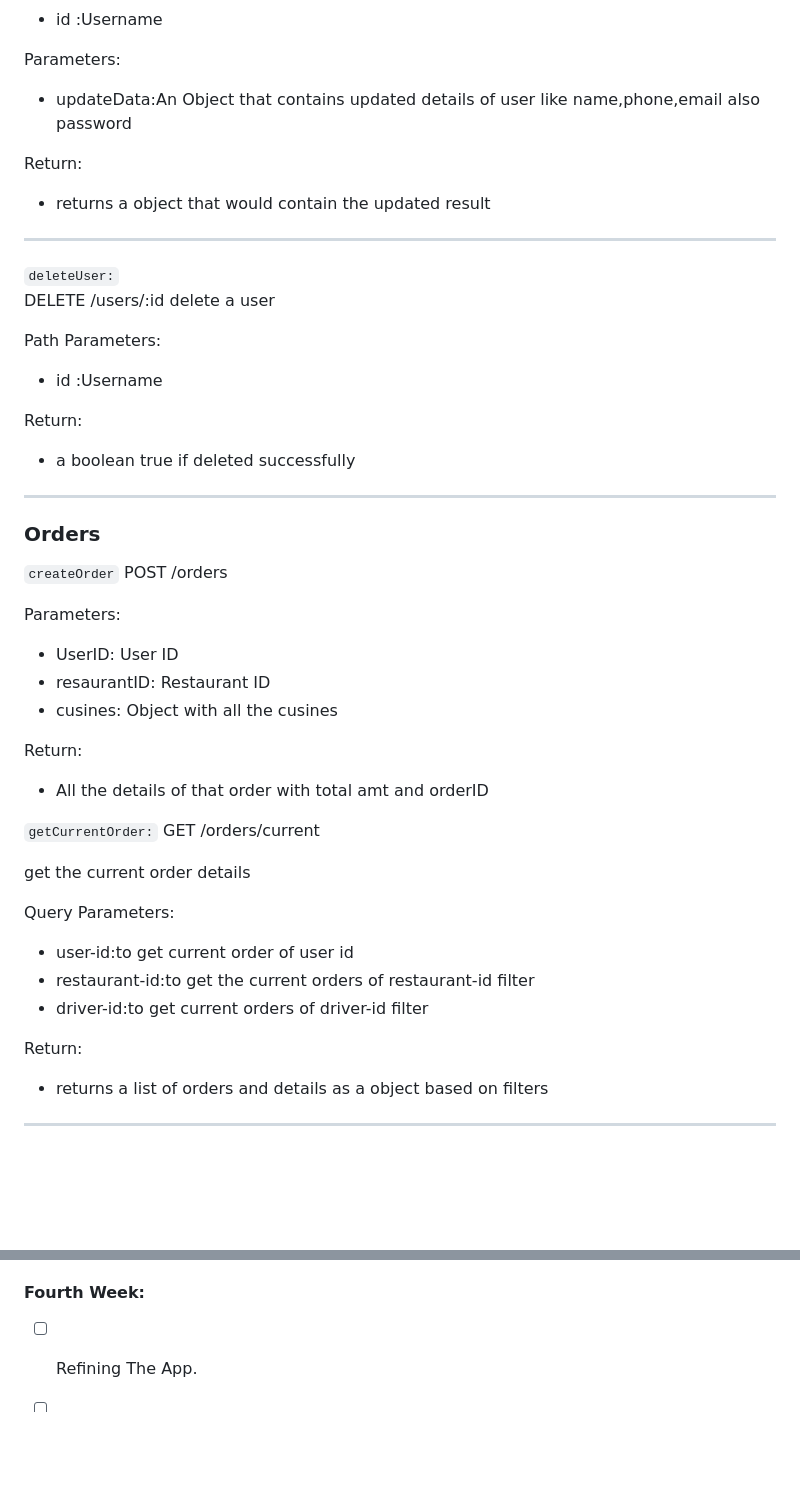
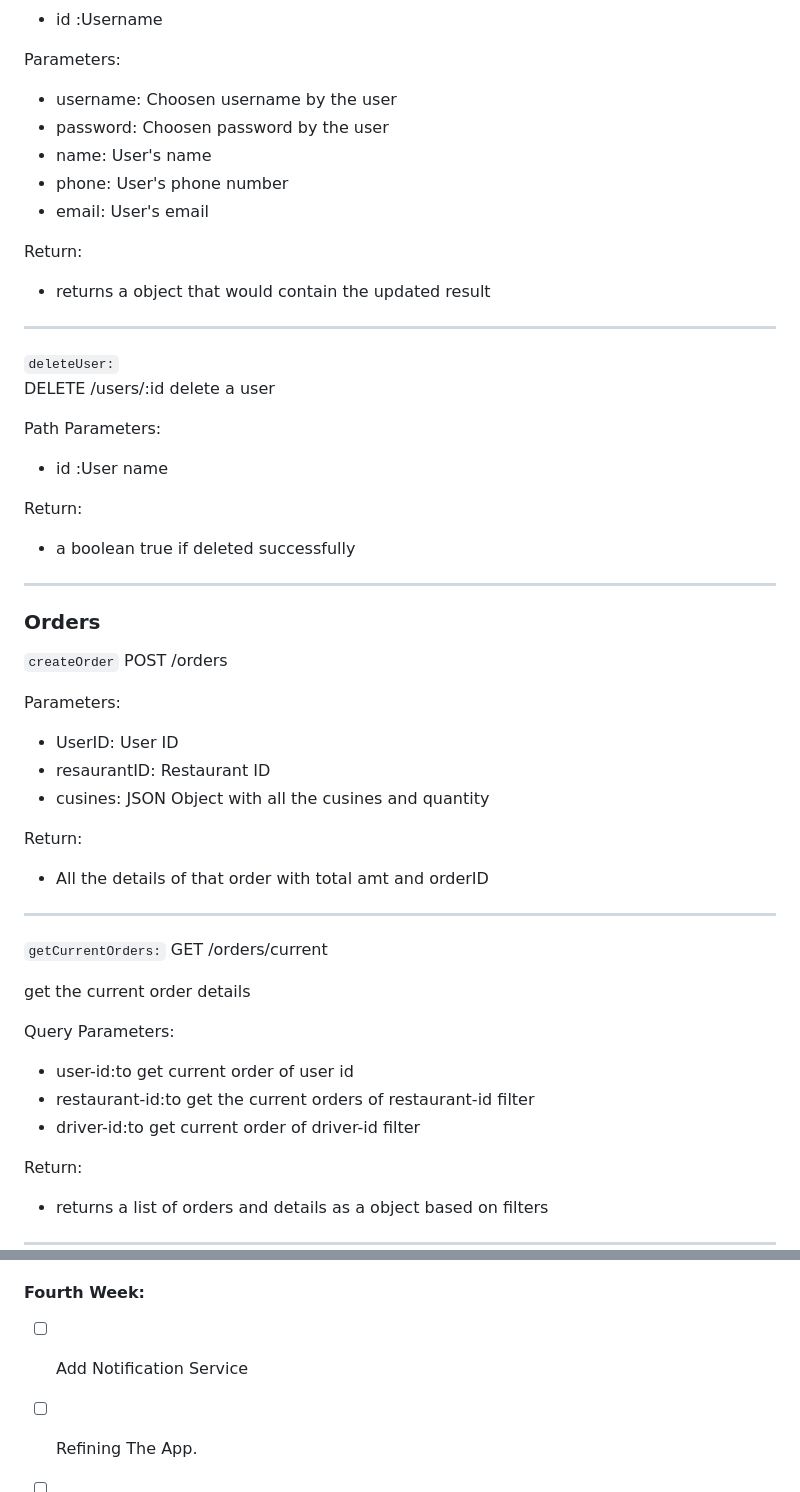
Before and after one commit to yashbaddi/FoodieFleet, a Markdown page: README.md, 2 parts joined by grey strips. GitHub-like rendering; blank space fills up the shorter version.

```diff
--- a/README.md
+++ b/README.md
@@ -94,7 +94,11 @@ Path Parameters:
 
 Parameters:
 
-- updateData:An Object that contains updated details of user like name,phone,email also password
+- username: Choosen username by the user
+- password: Choosen password by the user
+- name: User's name
+- phone: User's phone number
+- email: User's email
 
 Return:
 
@@ -108,7 +112,7 @@ delete a user
 
 Path Parameters:
 
-- id :Username
+- id :User name
 
 Return:
 
@@ -125,13 +129,15 @@ Parameters:
 
 - UserID: User ID
 - resaurantID: Restaurant ID
-- cusines: Object with all the cusines
+- cusines: JSON Object with all the cusines and quantity
 
 Return:
 
 - All the details of that order with total amt and orderID
 
-`getCurrentOrder:`
+---
+
+`getCurrentOrders:`
 GET /orders/current
 
 get the current order details
@@ -140,7 +146,7 @@ Query Parameters:
 
 - user-id:to get current order of user id
 - restaurant-id:to get the current orders of restaurant-id filter
-- driver-id:to get current orders of driver-id filter
+- driver-id:to get current order of driver-id filter
 
 Return:
 
@@ -522,5 +548,6 @@ Return:
 
 #### Fourth Week:
 
+- [ ] Add Notification Service
 - [ ] Refining The App.
 - [ ] Exprimenting and adding different features
```
Also changed, not shown: other parts of README.md (+60 -40 lines).
